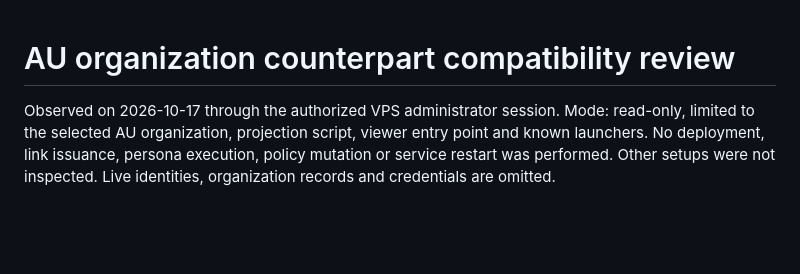
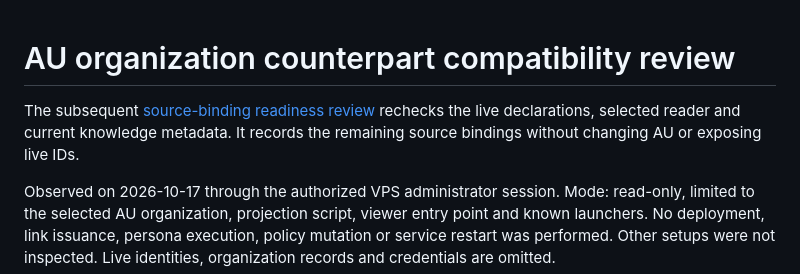
Before and after one commit to salvaalba-dev/phantomyard-tools-private, a Markdown page: phantomview/AU_PHANTOMORG_COMPATIBILITY.md, the part around the change. Rendered like a GitHub page; blank space fills up the shorter version.

```diff
--- a/phantomview/AU_PHANTOMORG_COMPATIBILITY.md
+++ b/phantomview/AU_PHANTOMORG_COMPATIBILITY.md
@@ -1,4 +1,8 @@
 # AU organization counterpart compatibility review
+
+The subsequent [source-binding readiness review](AU_SOURCE_BINDING_READINESS.md)
+rechecks the live declarations, selected reader and current knowledge metadata.
+It records the remaining source bindings without changing AU or exposing live IDs.
 
 Observed on 2026-10-17 through the authorized VPS administrator session.
 Mode: read-only, limited to the selected AU organization, projection script,
```
Also changed, not shown: phantomview/AU_SOURCE_BINDING_READINESS.md (added, +126 -0 lines), phantomview/COLLABORATIVE_VIEWER_PLAN.md (+6 -0 lines).
